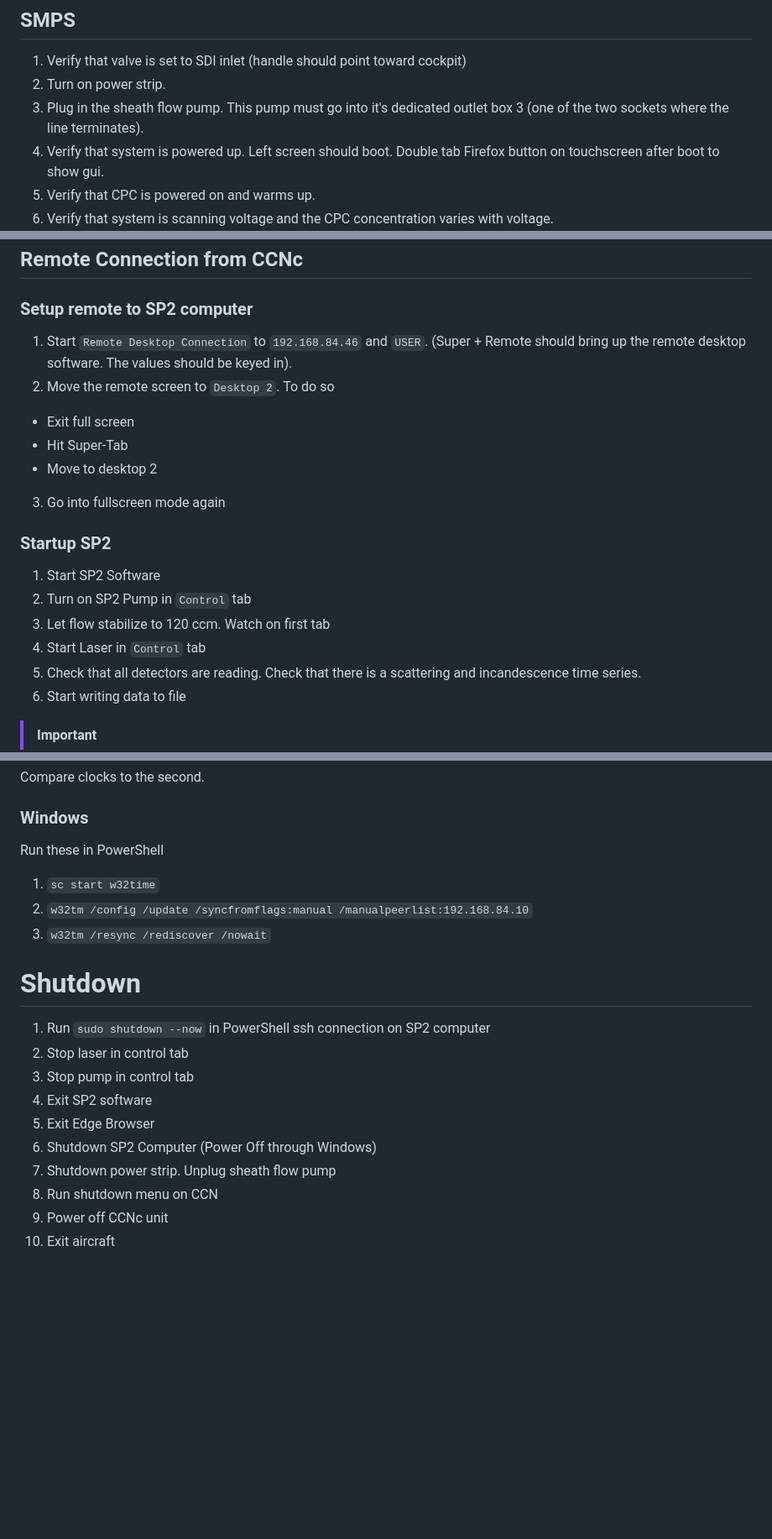
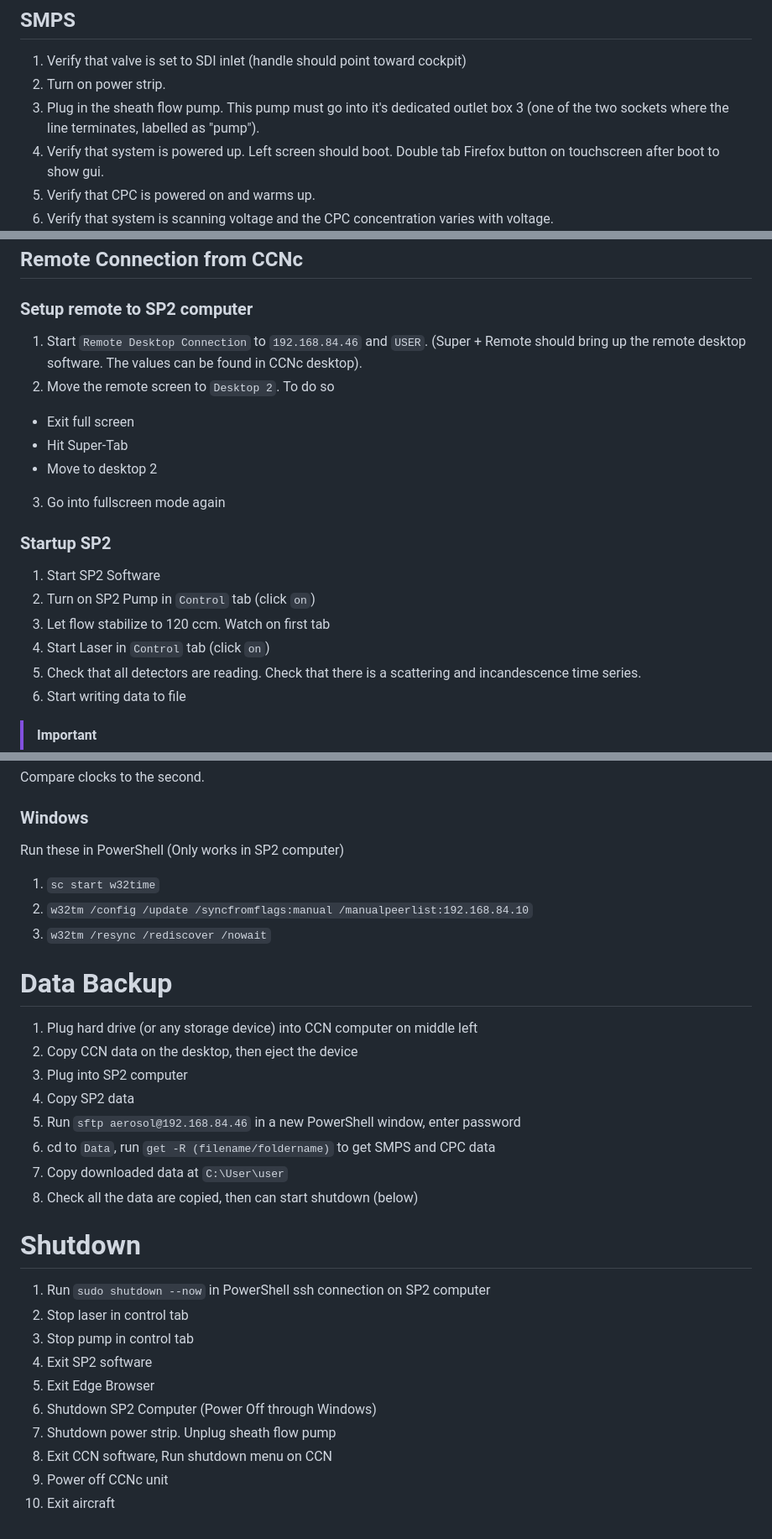
Before and after one commit to caesar2024/caesarDAQ, a Markdown page: SOP.md, 3 parts joined by grey strips. Shown: that part at 84% size. Rendered like a GitHub page; blank space fills up the shorter version.

```diff
--- a/SOP.md
+++ b/SOP.md
@@ -27,7 +27,7 @@ The CCNc main computer for UCR to monitor instruments. This instrument should be
 ## SMPS
 1. Verify that valve is set to SDI inlet (handle should point toward cockpit)
 2. Turn on power strip.
-3. Plug in the sheath flow pump. This pump must go into it's dedicated outlet box 3 (one of the two sockets where the line terminates).
+3. Plug in the sheath flow pump. This pump must go into it's dedicated outlet box 3 (one of the two sockets where the line terminates, labelled as "pump").
 4. Verify that system is powered up. Left screen should boot. Double tab Firefox button on touchscreen after boot to show gui.
 5. Verify that CPC is powered on and warms up.
 6. Verify that system is scanning voltage and the CPC concentration varies with voltage.
@@ -45,7 +45,7 @@ The CCNc main computer for UCR to monitor instruments. This instrument should be
 ## Remote Connection from CCNc
 
 ### Setup remote to SP2 computer
-1. Start `Remote Desktop Connection` to `192.168.84.46` and `USER`. (Super + Remote should bring up the remote desktop software. The values should be keyed in).
+1. Start `Remote Desktop Connection` to `192.168.84.46` and `USER`. (Super + Remote should bring up the remote desktop software. The values can be found in CCNc desktop).
 2. Move the remote screen to `Desktop 2`. To do so
 - Exit full screen
 - Hit Super-Tab
@@ -55,9 +55,9 @@ The CCNc main computer for UCR to monitor instruments. This instrument should be
 
 ### Startup SP2
 1. Start SP2 Software
-2. Turn on SP2 Pump in `Control` tab
+2. Turn on SP2 Pump in `Control` tab (click `on`)
 3. Let flow stabilize to 120 ccm. Watch on first tab
-4. Start Laser in `Control` tab
+4. Start Laser in `Control` tab (click `on`)
 5. Check that all detectors are reading. Check that there is a scattering and incandescence time series.
 6. Start writing data to file
 > [!IMPORTANT]
@@ -88,11 +88,22 @@ chronyc sources
 Compare clocks to the second.
 
 ### Windows
-Run these in PowerShell
+Run these in PowerShell (Only works in SP2 computer)
 
 1. `sc start w32time`
 2. `w32tm /config /update /syncfromflags:manual /manualpeerlist:192.168.84.10`
 3. `w32tm /resync /rediscover /nowait`
+
+
+# Data Backup
+1. Plug hard drive (or any storage device) into CCN computer on middle left
+2. Copy CCN data on the desktop, then eject the device
+3. Plug into SP2 computer
+4. Copy SP2 data
+5. Run `sftp aerosol@192.168.84.46` in a new PowerShell window, enter password
+6. cd to `Data`, run `get -R (filename/foldername)` to get SMPS and CPC data
+7. Copy downloaded data at `C:\User\user`
+8. Check all the data are copied, then can start shutdown (below)
 
 
 # Shutdown
@@ -103,6 +114,6 @@ Run these in PowerShell
 5. Exit Edge Browser
 6. Shutdown SP2 Computer (Power Off through Windows)
 7. Shutdown power strip. Unplug sheath flow pump
-8. Run shutdown menu on CCN
+8. Exit CCN software, Run shutdown menu on CCN
 9. Power off CCNc unit
 10. Exit aircraft
```
Also changed, not shown: other parts of SOP.md (+2 -2 lines).
